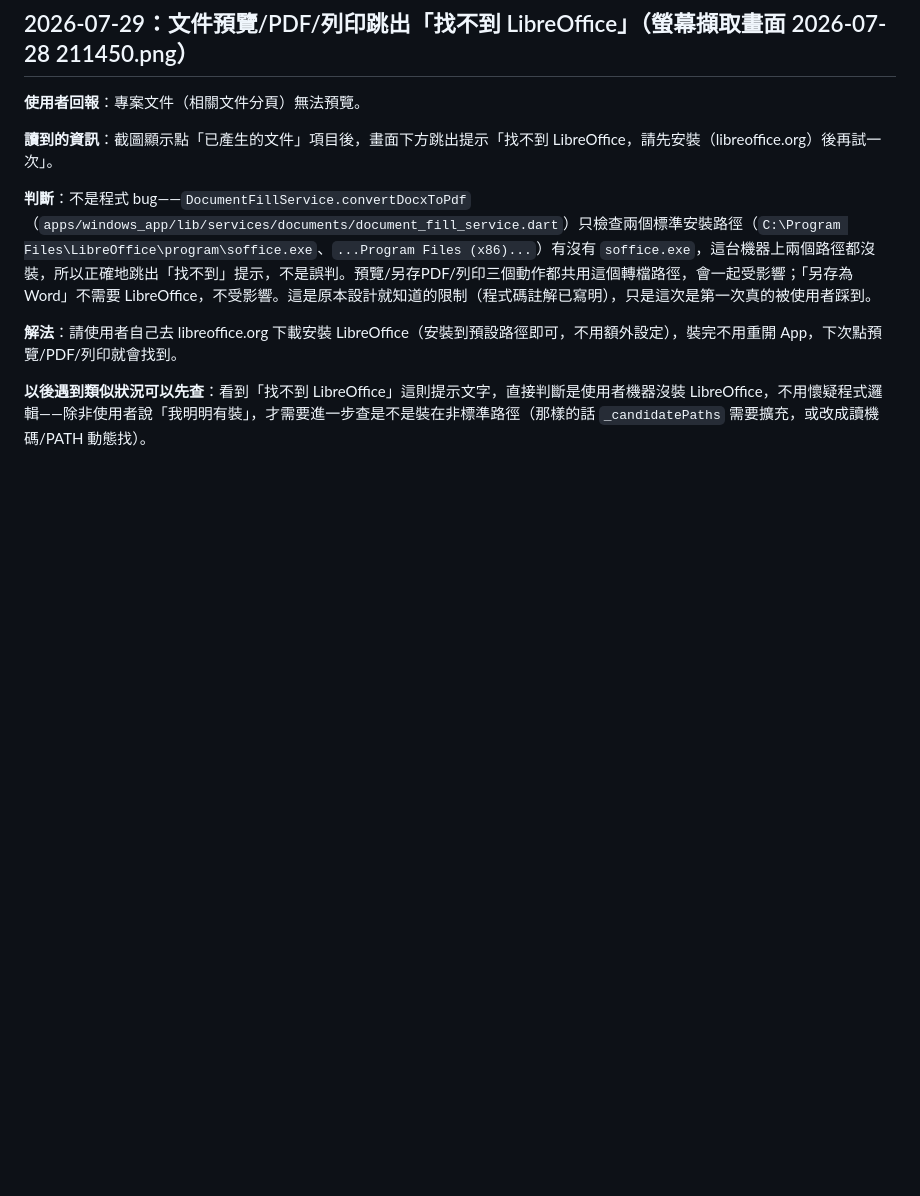
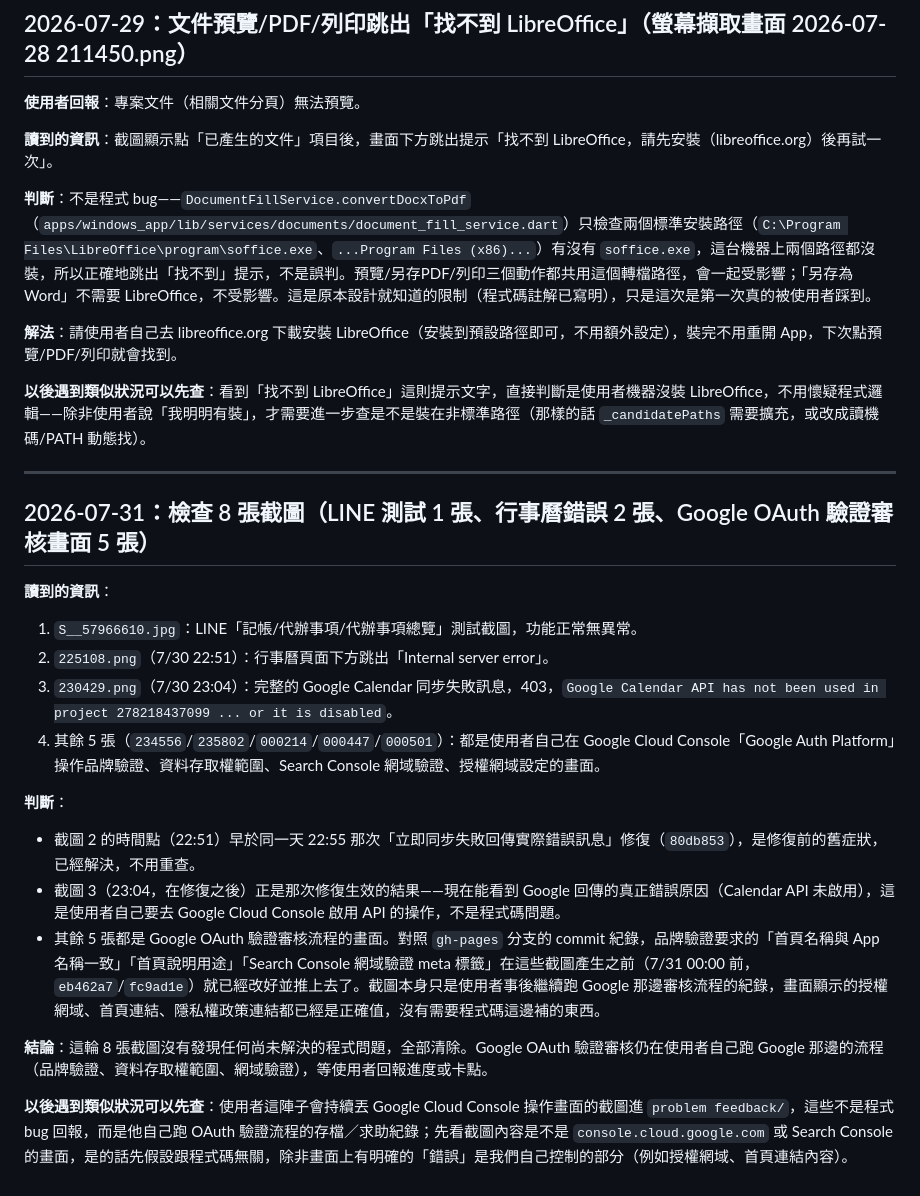
Before and after one commit to wwa330901-del/life_os, a Markdown page: docs/問題排除紀錄.md, the part around the change. Drawn GitHub-style; blank space fills up the shorter version.

Commit message:
docs: 記錄本輪 problem feedback 截圖檢查結果（無新問題）

```diff
--- a/docs/問題排除紀錄.md
+++ b/docs/問題排除紀錄.md
@@ -120,3 +120,22 @@
 **解法**：請使用者自己去 libreoffice.org 下載安裝 LibreOffice（安裝到預設路徑即可，不用額外設定），裝完不用重開 App，下次點預覽/PDF/列印就會找到。
 
 **以後遇到類似狀況可以先查**：看到「找不到 LibreOffice」這則提示文字，直接判斷是使用者機器沒裝 LibreOffice，不用懷疑程式邏輯——除非使用者說「我明明有裝」，才需要進一步查是不是裝在非標準路徑（那樣的話 `_candidatePaths` 需要擴充，或改成讀機碼/PATH 動態找）。
+
+---
+
+## 2026-07-31：檢查 8 張截圖（LINE 測試 1 張、行事曆錯誤 2 張、Google OAuth 驗證審核畫面 5 張）
+
+**讀到的資訊**：
+1. `S__57966610.jpg`：LINE「記帳/代辦事項/代辦事項總覽」測試截圖，功能正常無異常。
+2. `225108.png`（7/30 22:51）：行事曆頁面下方跳出「Internal server error」。
+3. `230429.png`（7/30 23:04）：完整的 Google Calendar 同步失敗訊息，403，`Google Calendar API has not been used in project 278218437099 ... or it is disabled`。
+4. 其餘 5 張（`234556`/`235802`/`000214`/`000447`/`000501`）：都是使用者自己在 Google Cloud Console「Google Auth Platform」操作品牌驗證、資料存取權範圍、Search Console 網域驗證、授權網域設定的畫面。
+
+**判斷**：
+- 截圖 2 的時間點（22:51）早於同一天 22:55 那次「立即同步失敗回傳實際錯誤訊息」修復（`80db853`），是修復前的舊症狀，已經解決，不用重查。
+- 截圖 3（23:04，在修復之後）正是那次修復生效的結果——現在能看到 Google 回傳的真正錯誤原因（Calendar API 未啟用），這是使用者自己要去 Google Cloud Console 啟用 API 的操作，不是程式碼問題。
+- 其餘 5 張都是 Google OAuth 驗證審核流程的畫面。對照 `gh-pages` 分支的 commit 紀錄，品牌驗證要求的「首頁名稱與 App 名稱一致」「首頁說明用途」「Search Console 網域驗證 meta 標籤」在這些截圖產生之前（7/31 00:00 前，`eb462a7`/`fc9ad1e`）就已經改好並推上去了。截圖本身只是使用者事後繼續跑 Google 那邊審核流程的紀錄，畫面顯示的授權網域、首頁連結、隱私權政策連結都已經是正確值，沒有需要程式碼這邊補的東西。
+
+**結論**：這輪 8 張截圖沒有發現任何尚未解決的程式問題，全部清除。Google OAuth 驗證審核仍在使用者自己跑 Google 那邊的流程（品牌驗證、資料存取權範圍、網域驗證），等使用者回報進度或卡點。
+
+**以後遇到類似狀況可以先查**：使用者這陣子會持續丟 Google Cloud Console 操作畫面的截圖進 `problem feedback/`，這些不是程式 bug 回報，而是他自己跑 OAuth 驗證流程的存檔／求助紀錄；先看截圖內容是不是 `console.cloud.google.com` 或 Search Console 的畫面，是的話先假設跟程式碼無關，除非畫面上有明確的「錯誤」是我們自己控制的部分（例如授權網域、首頁連結內容）。
```
